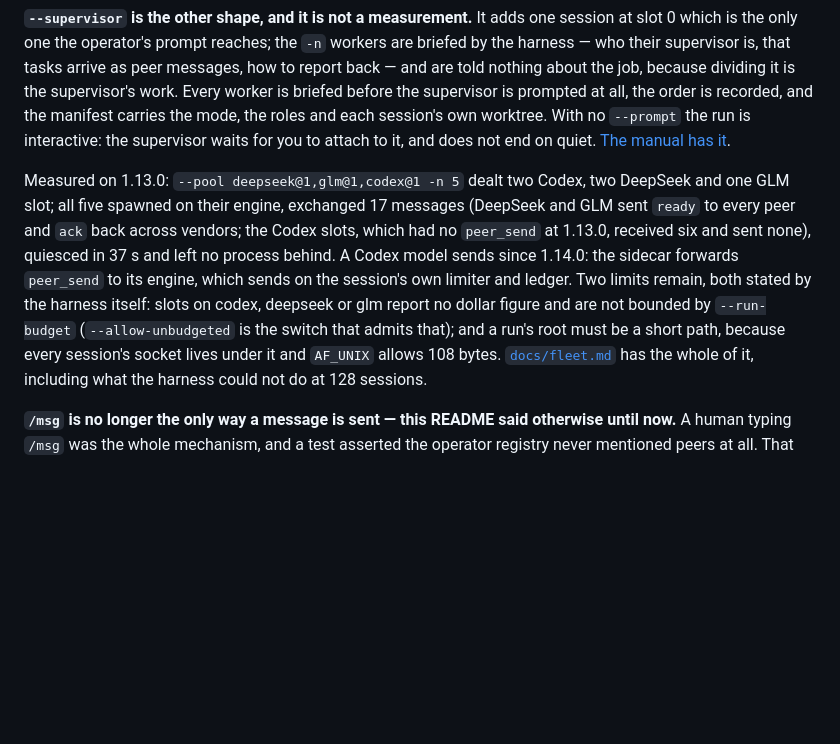
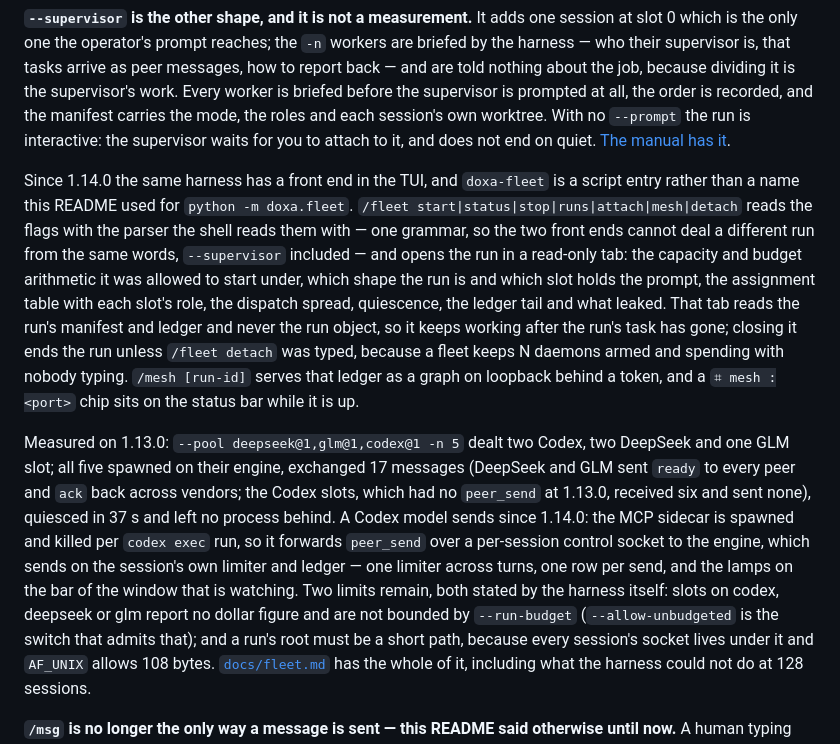
Before and after one commit to docwilde/doxa, a Markdown page: README.md, the part around one of its changes. Drawn GitHub-style; blank space fills up the shorter version.

```diff
--- a/README.md
+++ b/README.md
@@ -353,17 +364,36 @@ run is interactive: the supervisor waits for you to attach to it, and
 does not end on quiet. [The manual has
 it](docs/manual.md#supervisor-mode).
 
+Since 1.14.0 the same harness has a front end in the TUI, and `doxa-fleet`
+is a script entry rather than a name this README used for `python -m
+doxa.fleet`. `/fleet start|status|stop|runs|attach|mesh|detach` reads the
+flags with the parser the shell reads them with — one grammar, so the two
+front ends cannot deal a different run from the same words, `--supervisor`
+included — and opens the run in a read-only tab: the capacity and budget
+arithmetic it was allowed to start under, which shape the run is and which
+slot holds the prompt, the assignment table with each slot's role, the
+dispatch spread, quiescence, the ledger tail and what leaked. That tab
+reads the run's manifest and ledger and never the run object, so it keeps
+working after the run's task has gone; closing it ends the run unless
+`/fleet detach` was typed, because a fleet keeps N daemons armed and
+spending with nobody typing. `/mesh [run-id]` serves that ledger as a
+graph on loopback behind a token, and a `⌗ mesh :<port>` chip sits on the
+status bar while it is up.
+
 Measured on 1.13.0: `--pool deepseek@1,glm@1,codex@1 -n 5` dealt two
 Codex, two DeepSeek and one GLM slot; all five spawned on their engine,
 exchanged 17 messages (DeepSeek and GLM sent `ready` to every peer and
 `ack` back across vendors; the Codex slots, which had no `peer_send`
 at 1.13.0, received six and sent none), quiesced in 37 s and left no
-process behind. A Codex model sends since 1.14.0: the sidecar forwards
-`peer_send` to its engine, which sends on the session's own limiter and
-ledger. Two limits remain, both stated by the harness itself: slots on
-codex, deepseek or glm report no dollar figure and are not bounded by
-`--run-budget` (`--allow-unbudgeted` is the switch that admits that); and
-a run's root must be a short path, because every session's socket lives
+process behind. A Codex model sends since 1.14.0: the MCP sidecar is
+spawned and killed per `codex exec` run, so it forwards `peer_send` over a
+per-session control socket to the engine, which sends on the session's own
+limiter and ledger — one limiter across turns, one row per send, and the
+lamps on the bar of the window that is watching. Two limits remain, both
+stated by the harness itself: slots on codex, deepseek or glm report no
+dollar figure and are not bounded by `--run-budget` (`--allow-unbudgeted`
+is the switch that admits that); and a run's root must be a short path,
+because every session's socket lives
 under it and `AF_UNIX` allows 108 bytes. [`docs/fleet.md`](docs/fleet.md) has the whole of it, including
 what the harness could not do at 128 sessions.
 
```
Also changed, not shown: other parts of README.md (+17 -6 lines), assets/shots/fleet.png (added), assets/shots/mesh.png (added), 6 other files.
